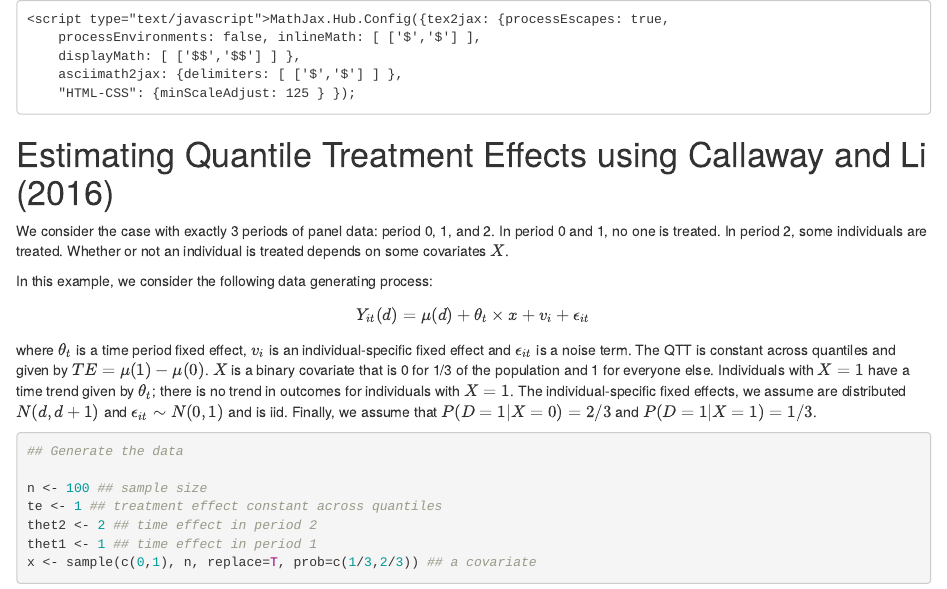
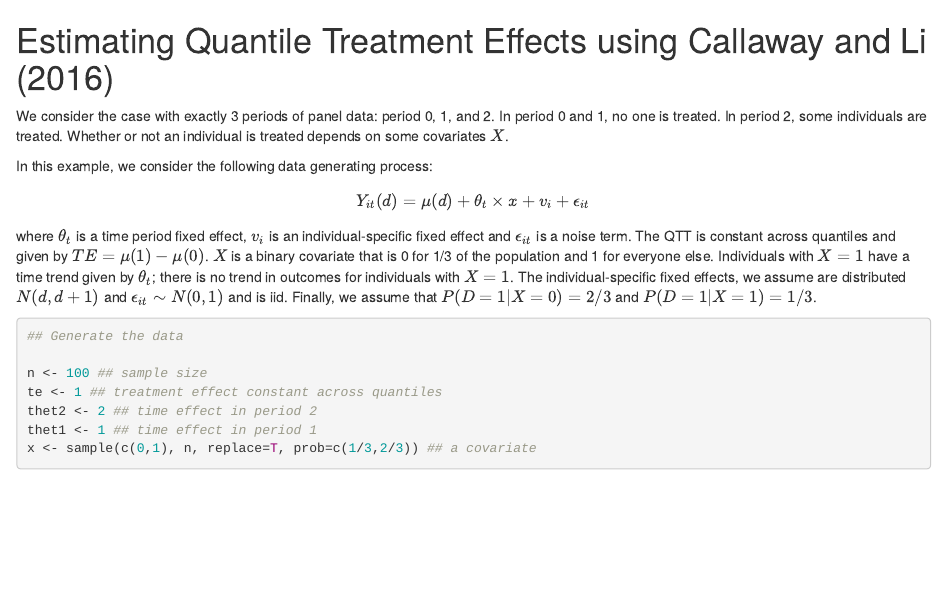
Before and after one commit to bcallaway11/qte, an R Markdown document (qte/vignettes/panel-qtet.Rmd): the page in a window 1100 px wide, from its top. Rendered offline with R 4.5, knitr and Pandoc, with nearby package versions; code that draws random numbers runs with fixed seeds of ours.

Commit message:
try again

```diff
--- a/qte/vignettes/panel-qtet.Rmd
+++ b/qte/vignettes/panel-qtet.Rmd
@@ -1,12 +1,4 @@
-<script type="text/javascript"
-        src="http://cdn.mathjax.org/mathjax/latest/MathJax.js?config=TeX-AMS-MML_HTMLorMML">
-    </script>
-    <script type="text/javascript">MathJax.Hub.Config({tex2jax: {processEscapes: true,
-        processEnvironments: false, inlineMath: [ ['$','$'] ],
-        displayMath: [ ['$$','$$'] ] },
-        asciimath2jax: {delimiters: [ ['$','$'] ] },
-        "HTML-CSS": {minScaleAdjust: 125 } });
-</script>
+<script src="https://cdn.mathjax.org/mathjax/latest/MathJax.js?config=TeX-AMS-MML_HTMLorMML" type="text/javascript"></script>
 
 # Estimating Quantile Treatment Effects using Callaway and Li (2016)
 
```
